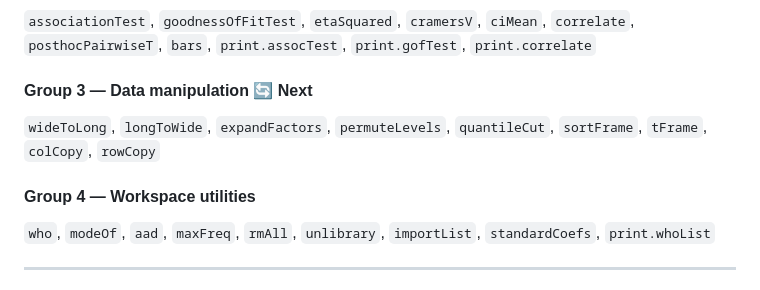
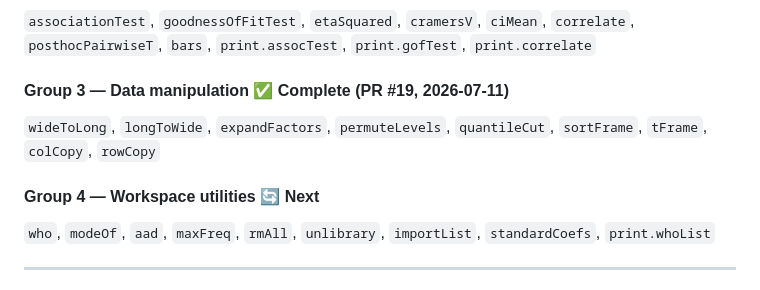
Before and after one commit to djnavarro/lsr, a Markdown page: PLAN.md, the part around the change. Drawn GitHub-style.

Commit message:
chore: mark Stage 6 Group 3 complete, Group 4 next

```diff
--- a/PLAN.md
+++ b/PLAN.md
@@ -195,12 +195,12 @@ each batch to verify `.Rd` files regenerate cleanly.
 `ciMean`, `correlate`, `posthocPairwiseT`, `bars`,
 `print.assocTest`, `print.gofTest`, `print.correlate`
 
-#### Group 3 — Data manipulation 🔄 Next
+#### Group 3 — Data manipulation ✅ Complete (PR #19, 2026-07-11)
 
 `wideToLong`, `longToWide`, `expandFactors`, `permuteLevels`,
 `quantileCut`, `sortFrame`, `tFrame`, `colCopy`, `rowCopy`
 
-#### Group 4 — Workspace utilities
+#### Group 4 — Workspace utilities 🔄 Next
 
 `who`, `modeOf`, `aad`, `maxFreq`, `rmAll`, `unlibrary`,
 `importList`, `standardCoefs`, `print.whoList`
```
